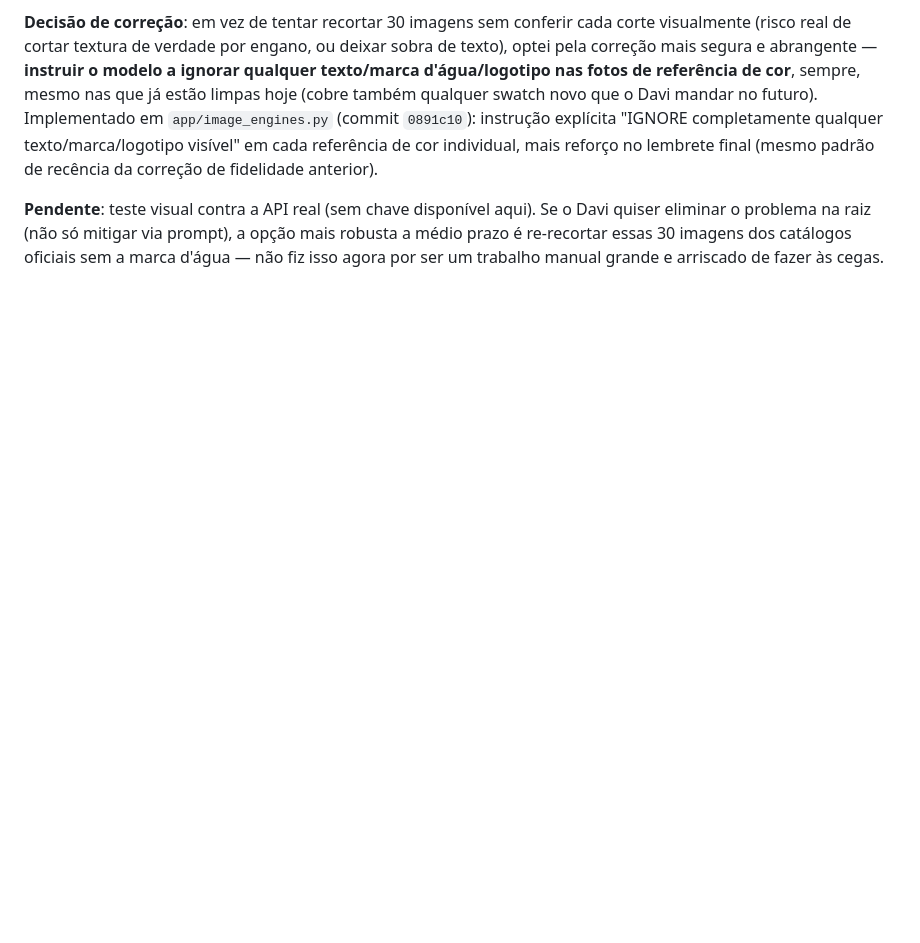
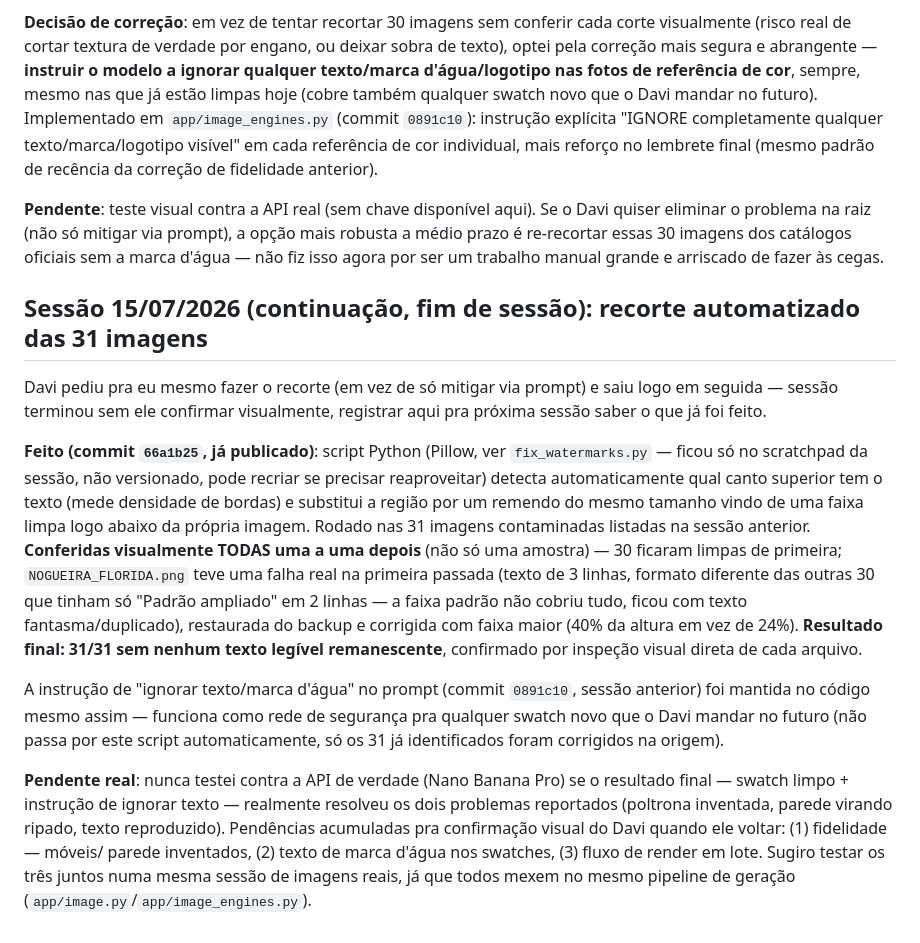
Before and after one commit to casasognatto-byte/Claude-advisor-chat, a Markdown page: CLAUDE.md, the part around the change. Drawn GitHub-style; blank space fills up the shorter version.

Commit message:
Atualiza CLAUDE.md: recorte automatizado dos 31 swatches concluido

```diff
--- a/CLAUDE.md
+++ b/CLAUDE.md
@@ -1009,3 +1009,35 @@ fidelidade anterior).
 quiser eliminar o problema na raiz (não só mitigar via prompt), a opção mais robusta a
 médio prazo é re-recortar essas 30 imagens dos catálogos oficiais sem a marca d'água —
 não fiz isso agora por ser um trabalho manual grande e arriscado de fazer às cegas.
+
+## Sessão 15/07/2026 (continuação, fim de sessão): recorte automatizado das 31 imagens
+
+Davi pediu pra eu mesmo fazer o recorte (em vez de só mitigar via prompt) e saiu logo
+em seguida — sessão terminou sem ele confirmar visualmente, registrar aqui pra próxima
+sessão saber o que já foi feito.
+
+**Feito (commit `66a1b25`, já publicado)**: script Python (Pillow, ver
+`fix_watermarks.py` — ficou só no scratchpad da sessão, não versionado, pode recriar se
+precisar reaproveitar) detecta automaticamente qual canto superior tem o texto (mede
+densidade de bordas) e substitui a região por um remendo do mesmo tamanho vindo de uma
+faixa limpa logo abaixo da própria imagem. Rodado nas 31 imagens contaminadas listadas
+na sessão anterior. **Conferidas visualmente TODAS uma a uma depois** (não só uma
+amostra) — 30 ficaram limpas de primeira; `NOGUEIRA_FLORIDA.png` teve uma falha real na
+primeira passada (texto de 3 linhas, formato diferente das outras 30 que tinham só
+"Padrão ampliado" em 2 linhas — a faixa padrão não cobriu tudo, ficou com texto
+fantasma/duplicado), restaurada do backup e corrigida com faixa maior (40% da altura em
+vez de 24%). **Resultado final: 31/31 sem nenhum texto legível remanescente**,
+confirmado por inspeção visual direta de cada arquivo.
+
+A instrução de "ignorar texto/marca d'água" no prompt (commit `0891c10`, sessão
+anterior) foi mantida no código mesmo assim — funciona como rede de segurança pra
+qualquer swatch novo que o Davi mandar no futuro (não passa por este script
+automaticamente, só os 31 já identificados foram corrigidos na origem).
+
+**Pendente real**: nunca testei contra a API de verdade (Nano Banana Pro) se o resultado
+final — swatch limpo + instrução de ignorar texto — realmente resolveu os dois problemas
+reportados (poltrona inventada, parede virando ripado, texto reproduzido). Pendências
+acumuladas pra confirmação visual do Davi quando ele voltar: (1) fidelidade — móveis/
+parede inventados, (2) texto de marca d'água nos swatches, (3) fluxo de render em lote.
+Sugiro testar os três juntos numa mesma sessão de imagens reais, já que todos mexem no
+mesmo pipeline de geração (`app/image.py`/`app/image_engines.py`).
```
